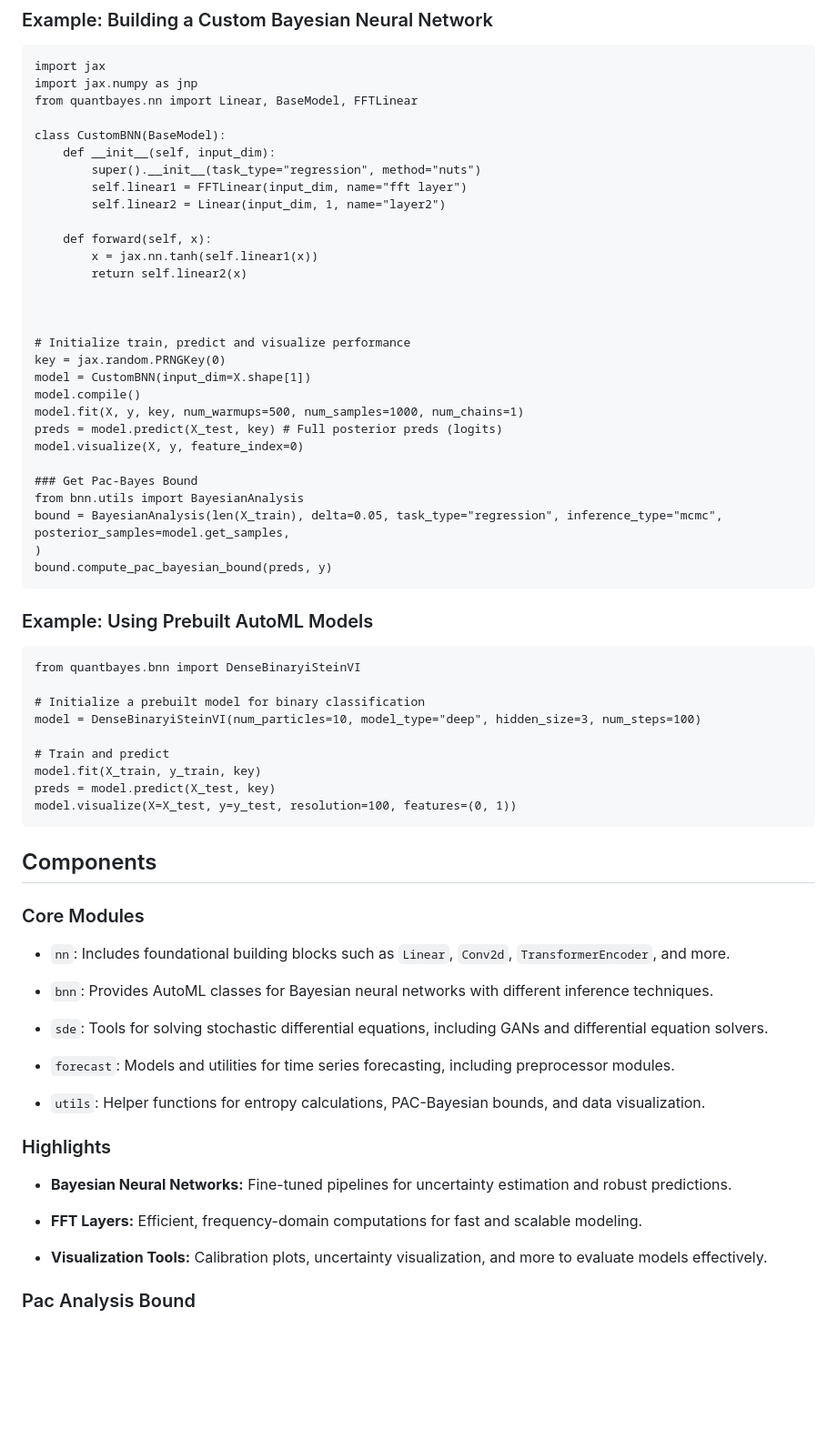
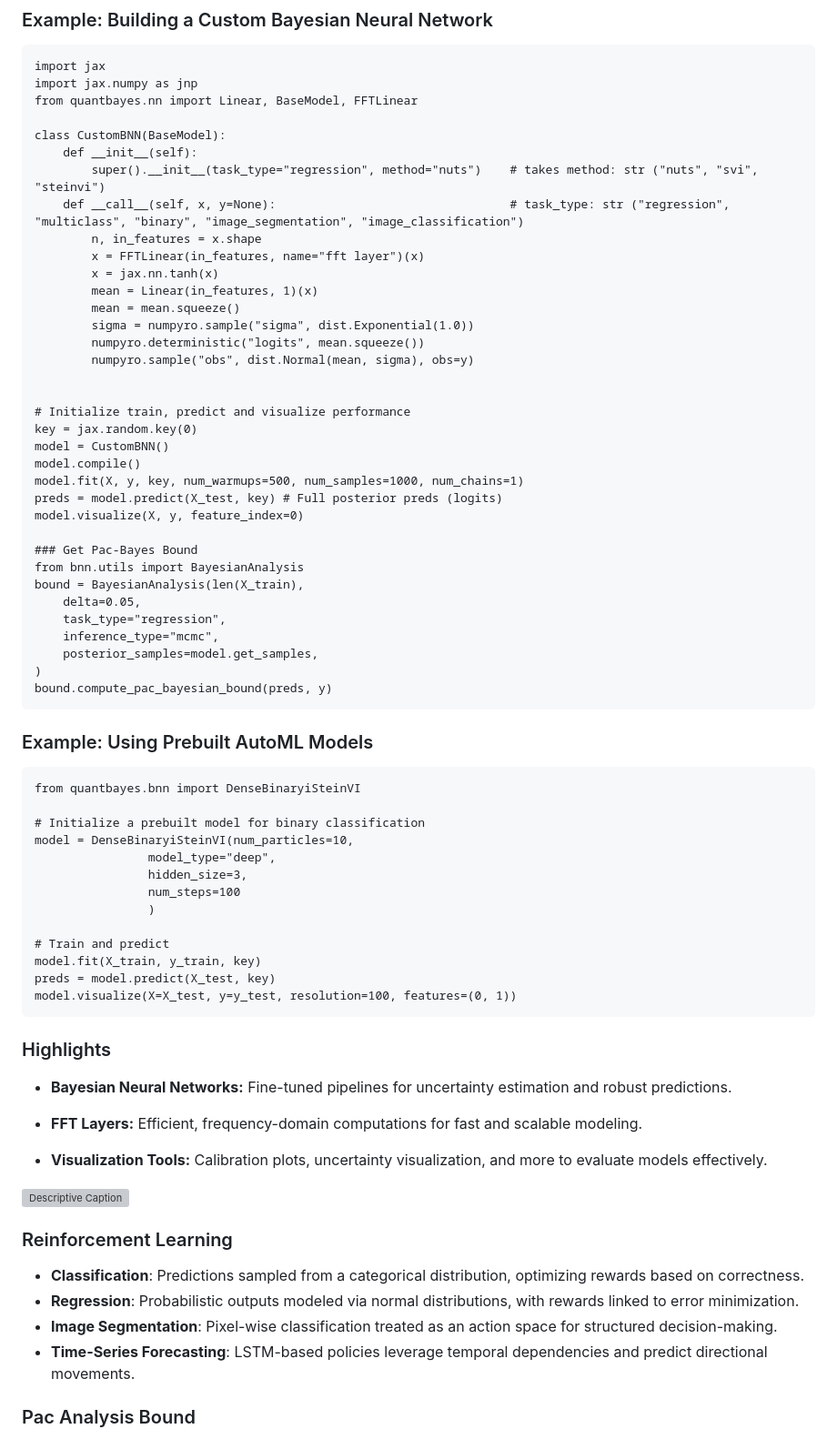
Before and after one commit to josephmargaryan/quantbayes, a Markdown page: README.md, the part around one of its changes. Shown at 91% size. GitHub-like rendering; blank space fills up the shorter version; grey boxes are pictures that could not be loaded.

```diff
--- a/README.md
+++ b/README.md
@@ -39,20 +40,22 @@ QuantBayes can be cloned and, in the future,e installed using pip:
     from quantbayes.nn import Linear, BaseModel, FFTLinear
 
     class CustomBNN(BaseModel):
-        def __init__(self, input_dim):
-            super().__init__(task_type="regression", method="nuts")
-            self.linear1 = FFTLinear(input_dim, name="fft layer")
-            self.linear2 = Linear(input_dim, 1, name="layer2")
-
-        def forward(self, x):
-            x = jax.nn.tanh(self.linear1(x))
-            return self.linear2(x)
-
+        def __init__(self):
+            super().__init__(task_type="regression", method="nuts")    # takes method: str ("nuts", "svi", "steinvi")
+        def __call__(self, x, y=None):                                 # task_type: str ("regression", "multiclass", "binary", "image_segmentation", "image_classification")
+            n, in_features = x.shape
+            x = FFTLinear(in_features, name="fft layer")(x)
+            x = jax.nn.tanh(x)
+            mean = Linear(in_features, 1)(x)
+            mean = mean.squeeze()
+            sigma = numpyro.sample("sigma", dist.Exponential(1.0))
+            numpyro.deterministic("logits", mean.squeeze())
+            numpyro.sample("obs", dist.Normal(mean, sigma), obs=y)
 
 
     # Initialize train, predict and visualize performance
-    key = jax.random.PRNGKey(0)
-    model = CustomBNN(input_dim=X.shape[1])
+    key = jax.random.key(0)
+    model = CustomBNN()
     model.compile()
     model.fit(X, y, key, num_warmups=500, num_samples=1000, num_chains=1)
     preds = model.predict(X_test, key) # Full posterior preds (logits)
@@ -60,7 +63,11 @@ QuantBayes can be cloned and, in the future,e installed using pip:
 
     ### Get Pac-Bayes Bound
     from bnn.utils import BayesianAnalysis
-    bound = BayesianAnalysis(len(X_train), delta=0.05, task_type="regression", inference_type="mcmc", posterior_samples=model.get_samples,
+    bound = BayesianAnalysis(len(X_train),
+        delta=0.05,
+        task_type="regression",
+        inference_type="mcmc",
+        posterior_samples=model.get_samples,
     )
     bound.compute_pac_bayesian_bound(preds, y)
 
@@ -70,7 +77,11 @@ QuantBayes can be cloned and, in the future,e installed using pip:
     from quantbayes.bnn import DenseBinaryiSteinVI
 
     # Initialize a prebuilt model for binary classification
-    model = DenseBinaryiSteinVI(num_particles=10, model_type="deep", hidden_size=3, num_steps=100)
+    model = DenseBinaryiSteinVI(num_particles=10,
+                    model_type="deep",
+                    hidden_size=3,
+                    num_steps=100
+                    )
 
     # Train and predict
     model.fit(X_train, y_train, key)
@@ -78,19 +89,7 @@ QuantBayes can be cloned and, in the future,e installed using pip:
     model.visualize(X=X_test, y=y_test, resolution=100, features=(0, 1))
 
 
-## Components
 
-### Core Modules
-
--   `nn`: Includes foundational building blocks such as `Linear`, `Conv2d`, `TransformerEncoder`, and more.
-
--   `bnn`: Provides AutoML classes for Bayesian neural networks with different inference techniques.
-
--   `sde`: Tools for solving stochastic differential equations, including GANs and differential equation solvers.
-
--   `forecast`: Models and utilities for time series forecasting, including preprocessor modules.
-
--   `utils`: Helper functions for entropy calculations, PAC-Bayesian bounds, and data visualization.
 ### Highlights
 
 -   **Bayesian Neural Networks:** Fine-tuned pipelines for uncertainty estimation and robust predictions.
@@ -98,6 +97,15 @@ QuantBayes can be cloned and, in the future,e installed using pip:
 -   **FFT Layers:** Efficient, frequency-domain computations for fast and scalable modeling.
 
 -   **Visualization Tools:** Calibration plots, uncertainty visualization, and more to evaluate models effectively.
+
+![Descriptive Caption](path_to_image.png)
+
+### Reinforcement Learning
+- **Classification**: Predictions sampled from a categorical distribution, optimizing rewards based on correctness.
+- **Regression**: Probabilistic outputs modeled via normal distributions, with rewards linked to error minimization.
+- **Image Segmentation**: Pixel-wise classification treated as an action space for structured decision-making.
+- **Time-Series Forecasting**: LSTM-based policies leverage temporal dependencies and predict directional movements.
+
 
 ### Pac Analysis Bound
 To evaluate the generalization capabilities of Bayesian Neural Networks (BNNs), we compute the PAC-Bayesian bound:
```
Also changed, not shown: other parts of README.md (+21 -20 lines).
